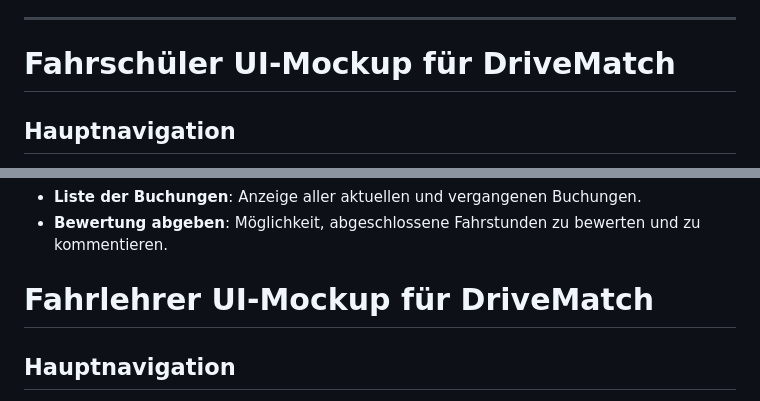
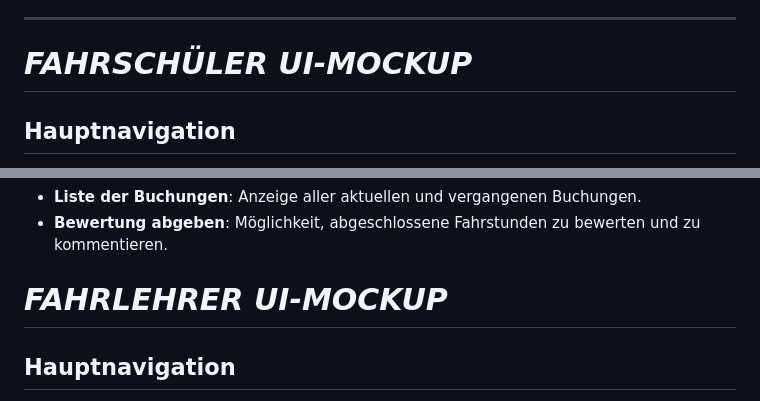
Before and after one commit to ljodzavsr/Software-Engineering-Semesterprojekt-DriveMatch, a Markdown page: doc/Anforderungen.md, 2 parts joined by grey strips. Rendered like a GitHub page.

```diff
--- a/doc/Anforderungen.md
+++ b/doc/Anforderungen.md
@@ -194,7 +194,7 @@ Dieses umfassende BPMN stellt sicher, dass alle Interaktionen und Transaktionen
 ---
 
 
-# Fahrschüler UI-Mockup für DriveMatch
+# *FAHRSCHÜLER UI-MOCKUP*
 
 ## Hauptnavigation
 - **Logo**: Klick führt zurück zur Startseite.
@@ -227,7 +227,7 @@ Dieses umfassende BPMN stellt sicher, dass alle Interaktionen und Transaktionen
 - **Liste der Buchungen**: Anzeige aller aktuellen und vergangenen Buchungen.
 - **Bewertung abgeben**: Möglichkeit, abgeschlossene Fahrstunden zu bewerten und zu kommentieren.
 
-# Fahrlehrer UI-Mockup für DriveMatch
+# *FAHRLEHRER UI-MOCKUP*
 
 ## Hauptnavigation
 - **Logo**: Klick führt zurück zur Startseite.
```
Also changed, not shown: other parts of doc/Anforderungen.md (+4 -4 lines).
